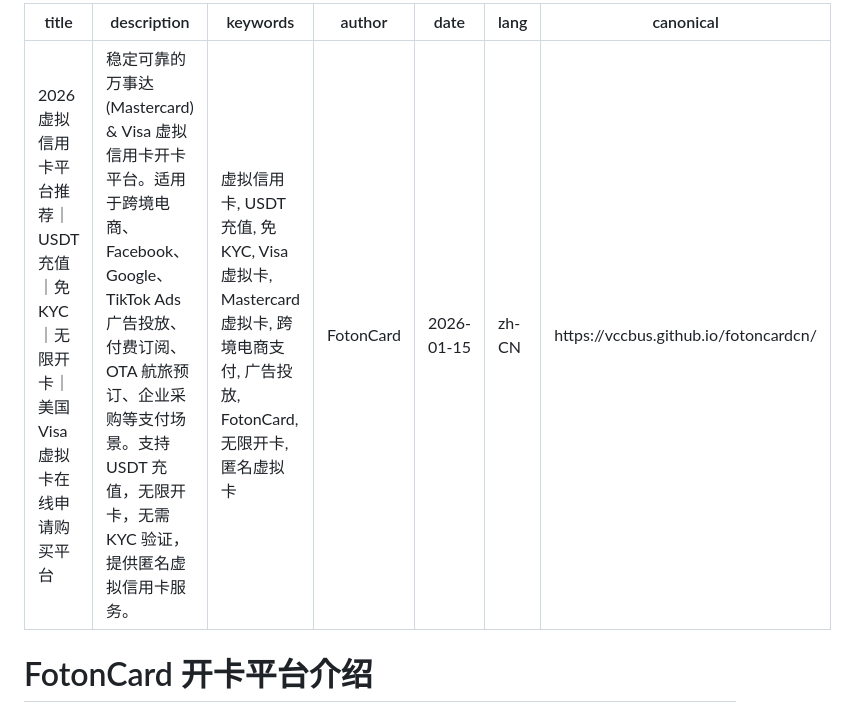
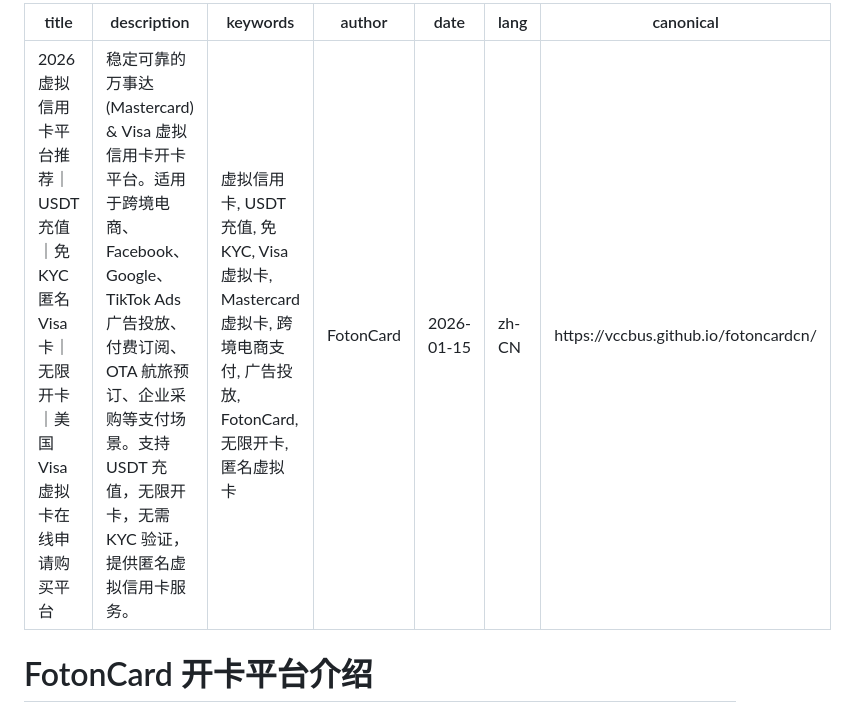
Before and after one commit to vccbus/fotoncardcn, a Markdown page: README.md, the part around the change. Drawn GitHub-style.

```diff
--- a/README.md
+++ b/README.md
@@ -1,5 +1,5 @@
 ---
-title: "2026 虚拟信用卡平台推荐｜USDT 充值｜免 KYC｜无限开卡｜美国 Visa 虚拟卡在线申请购买平台"
+title: "2026 虚拟信用卡平台推荐｜USDT 充值｜免KYC匿名Visa卡｜无限开卡｜美国 Visa 虚拟卡在线申请购买平台"
 description: "稳定可靠的万事达 (Mastercard) & Visa 虚拟信用卡开卡平台。适用于跨境电商、Facebook、Google、TikTok Ads 广告投放、付费订阅、OTA 航旅预订、企业采购等支付场景。支持 USDT 充值，无限开卡，无需 KYC 验证，提供匿名虚拟信用卡服务。"
 keywords: "虚拟信用卡, USDT 充值, 免 KYC, Visa 虚拟卡, Mastercard 虚拟卡, 跨境电商支付, 广告投放, FotonCard, 无限开卡, 匿名虚拟卡"
 author: "FotonCard"
```
